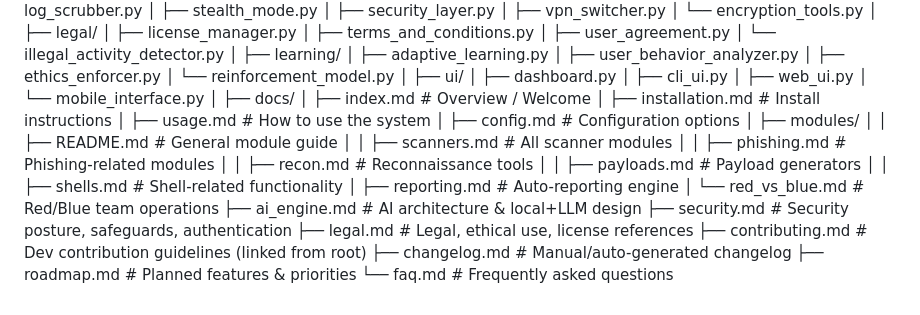
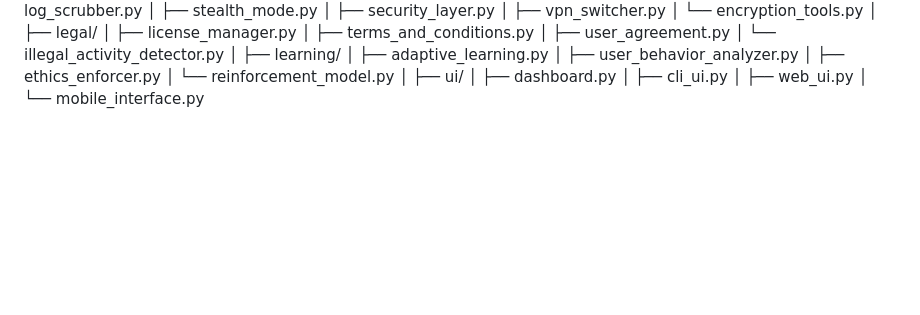
Before and after one commit to mufthakherul/CosmicSec, a Markdown page: structure.md, the part around the change. Rendered like a GitHub page; blank space fills up the shorter version.

Commit message:
structure updated

```diff
--- a/structure.md
+++ b/structure.md
@@ -171,25 +171,3 @@ hacker_ai/
 │   ├── cli_ui.py
 │   ├── web_ui.py
 │   └── mobile_interface.py
-│
-├── docs/
-│   ├── index.md                     # Overview / Welcome
-│   ├── installation.md              # Install instructions
-│   ├── usage.md                     # How to use the system
-│   ├── config.md                    # Configuration options
-│   ├── modules/
-│   │   ├── README.md                # General module guide
-│   │   ├── scanners.md              # All scanner modules
-│   │   ├── phishing.md              # Phishing-related modules
-│   │   ├── recon.md                 # Reconnaissance tools
-│   │   ├── payloads.md              # Payload generators
-│   │   ├── shells.md                # Shell-related functionality
-│   ├── reporting.md             # Auto-reporting engine
-│   └── red_vs_blue.md           # Red/Blue team operations
-├── ai_engine.md                 # AI architecture & local+LLM design
-├── security.md                  # Security posture, safeguards, authentication
-├── legal.md                     # Legal, ethical use, license references
-├── contributing.md              # Dev contribution guidelines (linked from root)
-├── changelog.md                 # Manual/auto-generated changelog
-├── roadmap.md                   # Planned features & priorities
-└── faq.md                       # Frequently asked questions
```
